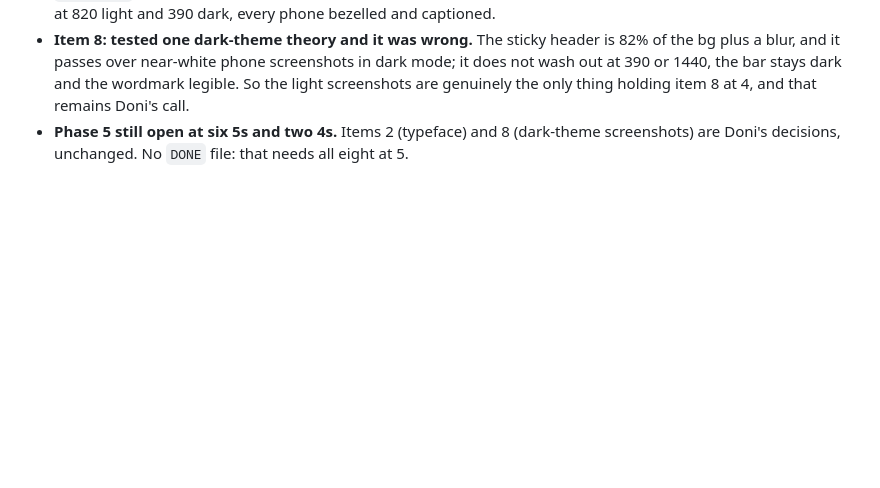
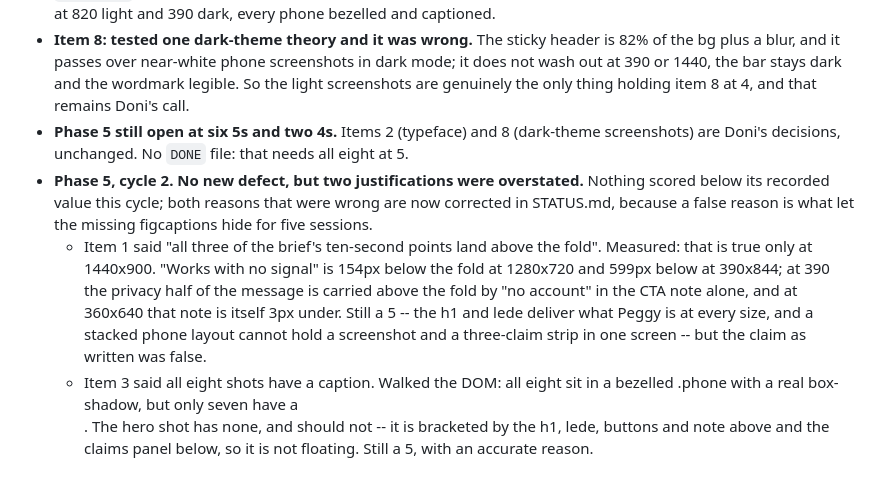
Before and after one commit to doughknee/tina, a Markdown page: LOG.md, the part around the change. Rendered like a GitHub page; blank space fills up the shorter version.

Commit message:
Phase 5 cycle 2: items 1 and 3 hold at 5, their stated reasons did not
No score changed this cycle. Both reasons that were wrong are corrected,
because an overstated reason is exactly what let the four missing
figcaptions sit unnoticed for five sessions.

Item 1 claimed all three of the brief's ten-second points land above the
fold. Measured at four sizes: true only at 1440x900. "Works with no
signal" is 154px below the fold at 1280x720 and 599px below at 390x844;
at 390 the privacy half of the message is carried above the fold by "no
account" in the CTA note alone, and at 360x640 that note is itself 3px
under. Still 5 -- the rubric asks what Peggy is, the h1 and lede deliver
that at every size, and a stacked phone layout cannot hold a screenshot
and a three-claim strip in one screen.

Item 3 claimed all eight shots carry a caption. Walked the DOM instead of
the table: all eight sit in a bezelled .phone with a real box-shadow,
seven have a figcaption, the hero shot has none. It should not have one
-- it is bracketed by the h1, lede, buttons and note above and the claims
panel immediately below, so it is not floating on empty background, and a
caption would be a third label on copy that already introduces it.
Confirmed by looking at that stack at 390 dark. Still 5.

Co-Authored-By: Claude Opus 5 <noreply@anthropic.com>

```diff
--- a/LOG.md
+++ b/LOG.md
@@ -273,3 +273,20 @@ anything. Never retry an approach logged as failed.
 - **Phase 5 still open at six 5s and two 4s.** Items 2 (typeface) and 8
   (dark-theme screenshots) are Doni's decisions, unchanged. No `DONE` file:
   that needs all eight at 5.
+- **Phase 5, cycle 2. No new defect, but two justifications were overstated.**
+  Nothing scored below its recorded value this cycle; both reasons that were
+  wrong are now corrected in STATUS.md, because a false reason is what let the
+  missing figcaptions hide for five sessions.
+  - Item 1 said "all three of the brief's ten-second points land above the
+    fold". Measured: that is true only at 1440x900. "Works with no signal" is
+    154px below the fold at 1280x720 and 599px below at 390x844; at 390 the
+    privacy half of the message is carried above the fold by "no account" in
+    the CTA note alone, and at 360x640 that note is itself 3px under. Still a
+    5 -- the h1 and lede deliver what Peggy is at every size, and a stacked
+    phone layout cannot hold a screenshot and a three-claim strip in one
+    screen -- but the claim as written was false.
+  - Item 3 said all eight shots have a caption. Walked the DOM: all eight sit
+    in a bezelled .phone with a real box-shadow, but only seven have a
+    <figcaption>. The hero shot has none, and should not -- it is bracketed by
+    the h1, lede, buttons and note above and the claims panel below, so it is
+    not floating. Still a 5, with an accurate reason.
```
Also changed, not shown: STATUS.md (+2 -2 lines).
